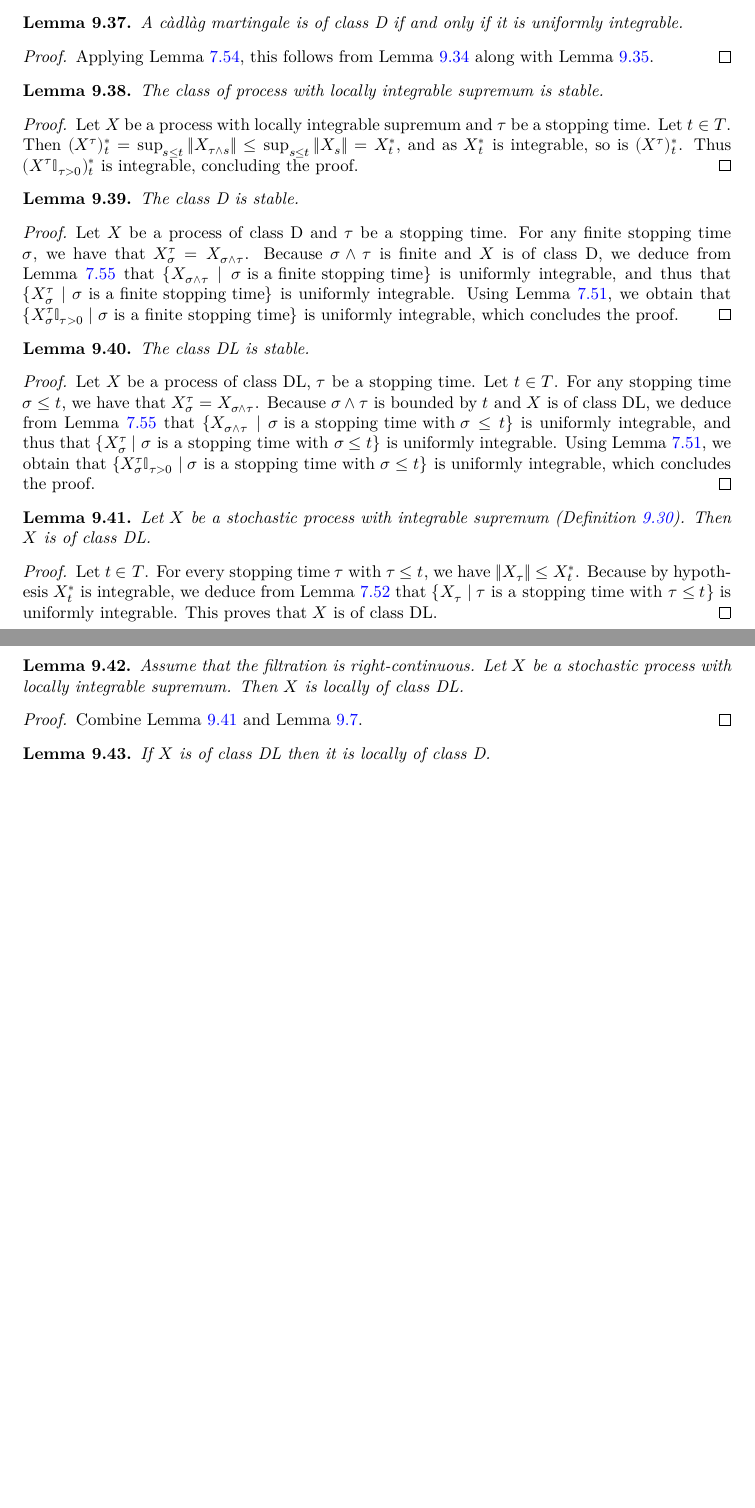
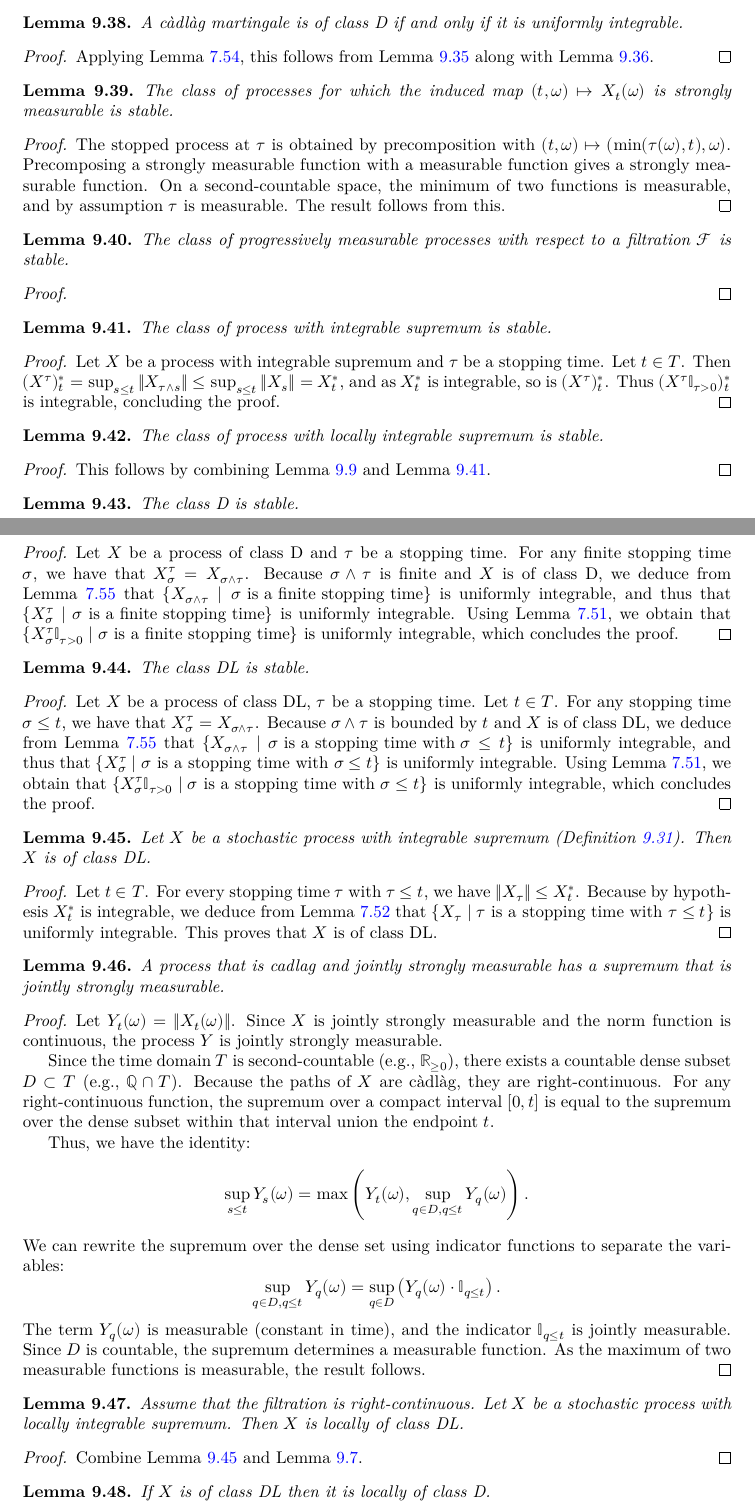
Before and after one commit to RemyDegenne/brownian-motion, a LaTeX thesis (blueprint/src/print.tex, which reads blueprint/src/chapters/local_martingales.tex): two parts of pages 65 and 66 of 90 before the commit and two parts of pages 65 and 66 of 91 after it, joined at a grey line, cut so that both start at the same text, the shorter picture padded with empty space. Compiled offline with XeLaTeX.

Commit message:
Update blueprint

```diff
--- a/blueprint/src/chapters/local_martingales.tex
+++ b/blueprint/src/chapters/local_martingales.tex
@@ -483,6 +491,40 @@ A càdlàg martingale is of class D if and only if it is uniformly integrable.
 Applying Lemma~\ref{lem:uniformIntegrableIffNorm}, this follows from Lemma~\ref{lem:Submartingale.classDL} along with Lemma~\ref{lem:Submartingale.classD_iff_uniformIntegrable}.
 \end{proof}
 
+\begin{lemma}\label{lem:isStable_jointlyStronglyMeasurable}
+  \uses{def:stable}
+  \leanok
+  \lean{ProbabilityTheory.isStable_jointlyStronglyMeasurable}
+The class of processes for which the induced map $(t,\omega)\mapsto X_t(\omega)$ is strongly measurable is stable.
+\end{lemma}
+\begin{proof}
+The stopped process at $\tau$ is obtained by precomposition with $(t, \omega) \mapsto (\min (\tau(\omega), t), \omega)$.
+Precomposing a strongly measurable function with a measurable function gives a strongly measurable function.
+On a second-countable space, the minimum of two functions is measurable, and by assumption $\tau$ is measurable.
+The result follows from this.
+\end{proof}
+
+\begin{lemma}\label{lem:isStable_progMeasurable}
+  \uses{def:stable}
+  \leanok
+  \lean{ProbabilityTheory.isStable_progMeasurable}
+The class of progressively measurable processes with respect to a filtration $\mathcal{F}$ is stable.
+\end{lemma}
+
+\begin{proof}\leanok
+\end{proof}
+
+
+\begin{lemma}\label{lem:isStable_hasIntegrableSup}
+  \uses{def:stable, def:HasIntegrableSup}
+  \leanok
+  \lean{ProbabilityTheory.isStable_hasIntegrableSup}
+The class of process with integrable supremum is stable.
+\end{lemma}
+
+\begin{proof}\leanok
+Let $X$ be a process with integrable supremum and $\tau$ be a stopping time. Let $t \in T$. Then $(X^\tau)^*_t = \sup_{s \le t} \|X_{\tau \land s}\| \le \sup_{s \le t} \|X_s\| = X^*_t$, and as $X^*_t$ is integrable, so is $(X^\tau)^*_t$. Thus $(X^\tau \mathbb{I}_{\tau > 0})^*_t$ is integrable, concluding the proof.
+\end{proof}
 
 \begin{lemma}\label{lem:isStable_hasLocallyIntegrableSup}
   \uses{def:stable, def:locallyIntegrableSup}
@@ -492,7 +534,8 @@ The class of process with locally integrable supremum is stable.
 \end{lemma}
 
 \begin{proof}\leanok
-Let $X$ be a process with locally integrable supremum and $\tau$ be a stopping time. Let $t \in T$. Then $(X^\tau)^*_t = \sup_{s \le t} \|X_{\tau \land s}\| \le \sup_{s \le t} \|X_s\| = X^*_t$, and as $X^*_t$ is integrable, so is $(X^\tau)^*_t$. Thus $(X^\tau \mathbb{I}_{\tau > 0})^*_t$ is integrable, concluding the proof.
+  \uses{lem:isStable_locally, lem:isStable_hasIntegrableSup}
+This follows by combining Lemma~\ref{lem:isStable_locally} and Lemma~\ref{lem:isStable_hasIntegrableSup}.
 \end{proof}
 
 
@@ -537,6 +580,25 @@ This proves that $X$ is of class DL.
 \end{proof}
 
 
+\begin{lemma}\label{lem:HasStronglyMeasurableSup_of_isCadlag}
+  \uses{def:HasStronglyMeasurableSup, def:isCadlag}
+  \leanok
+  \lean{ProbabilityTheory.HasStronglyMeasurableSupProcess.of_stronglyMeasurable_isCadlag}
+  A process that is cadlag and jointly strongly measurable has a supremum that is jointly strongly measurable.
+\end{lemma}
+\begin{proof}
+ Let $Y_t(\omega) = \|X_t(\omega)\|$. Since $X$ is jointly strongly measurable and the norm function is continuous, the process $Y$ is jointly strongly measurable.
+
+  Since the time domain $T$ is second-countable (e.g., $\mathbb{R}_{\ge 0}$), there exists a countable dense subset $D \subset T$ (e.g., $\mathbb{Q} \cap T$).
+  Because the paths of $X$ are càdlàg, they are right-continuous. For any right-continuous function, the supremum over a compact interval $[0, t]$ is equal to the supremum over the dense subset within that interval union the endpoint $t$.
+
+  Thus, we have the identity:
+  \[ \sup_{s \le t} Y_s(\omega) = \max \left( Y_t(\omega), \sup_{q \in D, q \le t} Y_q(\omega) \right). \]
+  We can rewrite the supremum over the dense set using indicator functions to separate the variables:
+  \[ \sup_{q \in D, q \le t} Y_q(\omega) = \sup_{q \in D} \left( Y_q(\omega) \cdot \mathbb{I}_{q \le t} \right). \]
+  The term $Y_q(\omega)$ is measurable (constant in time), and the indicator $\mathbb{I}_{q \le t}$ is jointly measurable. Since $D$ is countable, the supremum determines a measurable function. As the maximum of two measurable functions is measurable, the result follows.
+\end{proof}
+
 \begin{lemma}\label{lem:HasLocallyIntegrableSup.locally_classDL}
   \uses{def:locallyIntegrableSup, def:locally, def:classDL}
   \leanok
@@ -545,7 +607,7 @@ Assume that the filtration is right-continuous. Let $X$ be a stochastic process
 \end{lemma}
 
 \begin{proof}
-  \uses{lem:Integrable.classDL, lem:locally_mono}
+  \uses{lem:Integrable.classDL, lem:locally_mono, lem:isStable_progMeasurable}
 Combine Lemma~\ref{lem:Integrable.classDL} and Lemma~\ref{lem:locally_mono}.
 \end{proof}
 
```
Also changed, not shown: blueprint/src/chapters/local_martingales.tex (18 more changed lines).
